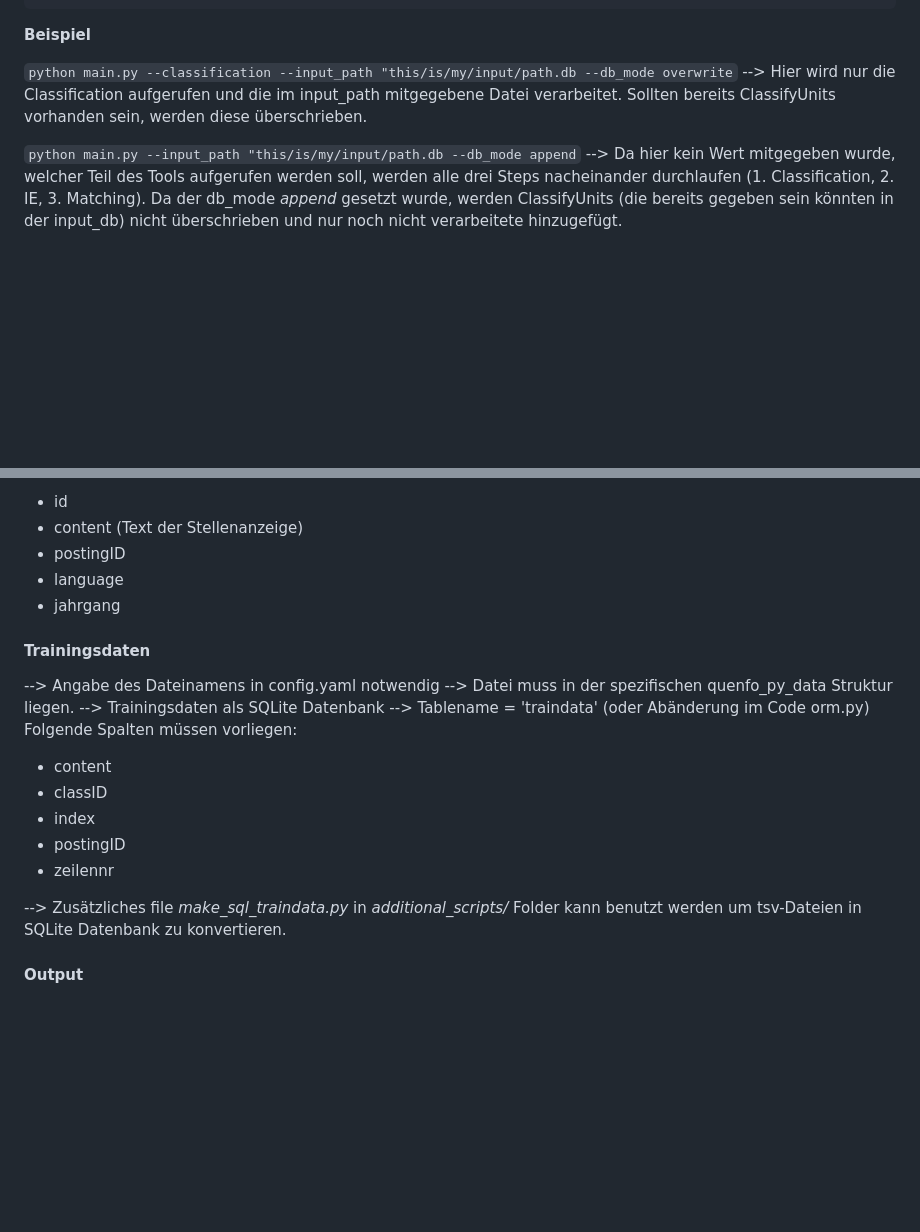
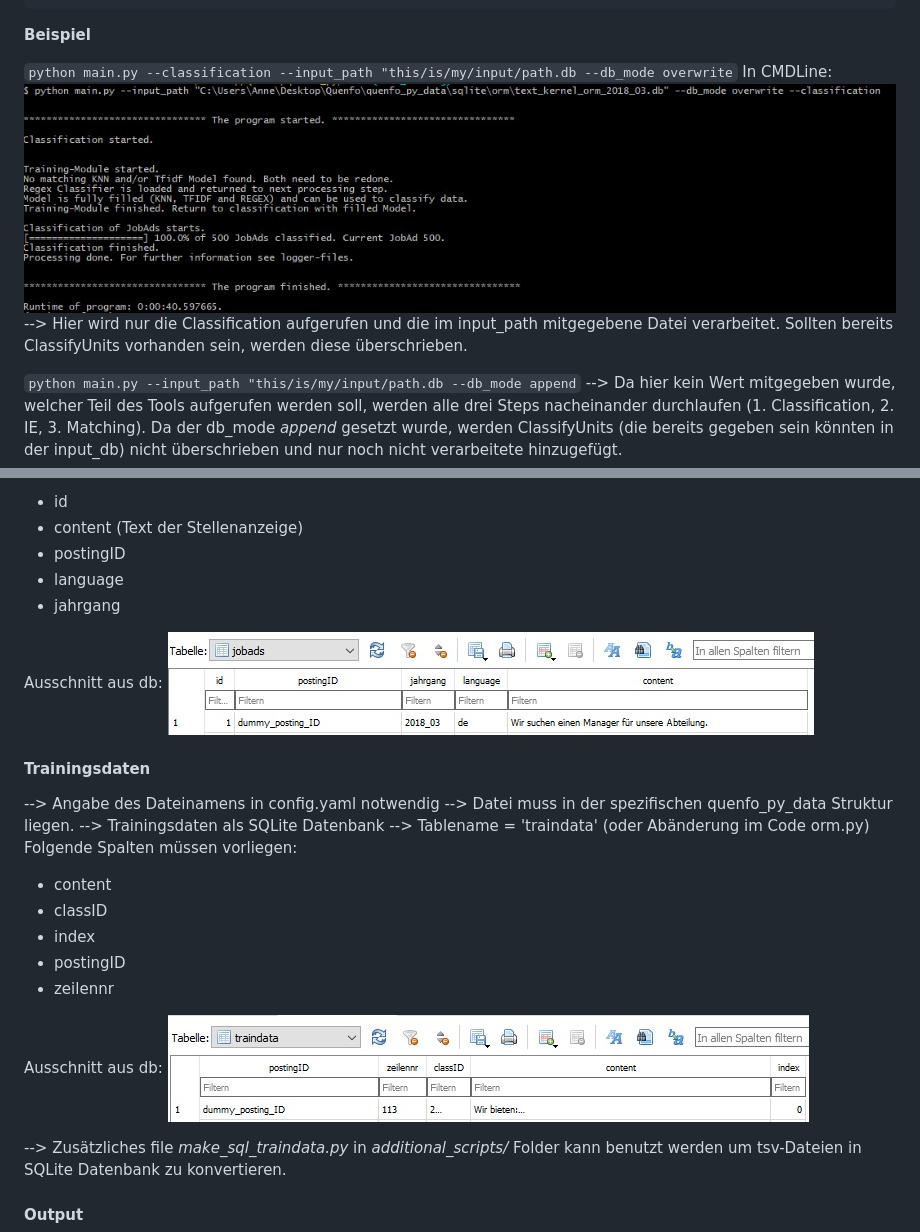
Before and after one commit to DH-Cologne/quenfo_py, a Markdown page: README.md, 2 parts joined by grey strips. Drawn GitHub-style; pictures changed too: docs/cmd_clf.jpg (added), docs/input.jpg (added), docs/traindata.jpg (added); blank space fills up the shorter version.

Commit message:
added more jpgs for further info in readme

```diff
--- a/README.md
+++ b/README.md
@@ -330,7 +330,10 @@ Alle Befehle werden relativ zum Ordner `code/` ausgeführt.
 **Beispiel**
 
 `python main.py --classification --input_path "this/is/my/input/path.db --db_mode overwrite`
+In CMDLine:
+<img src="docs/cmd_clf.jpg"/>
 --> Hier wird nur die Classification aufgerufen und die im input_path mitgegebene Datei verarbeitet. Sollten bereits ClassifyUnits vorhanden sein, werden diese überschrieben.
+
 
 `python main.py --input_path "this/is/my/input/path.db --db_mode append`
 --> Da hier kein Wert mitgegeben wurde, welcher Teil des Tools aufgerufen werden soll, werden alle drei Steps nacheinander durchlaufen (1. Classification, 2. IE, 3. Matching). Da der db_mode *append*  gesetzt wurde, werden ClassifyUnits (die bereits gegeben sein könnten in der input_db) nicht überschrieben und nur noch nicht verarbeitete hinzugefügt.
@@ -353,6 +356,9 @@ Als Input-Dateien müssen SQL-Datenbanken vorliegen. Die Tabelle mit den enthalt
 - language
 - jahrgang
 
+Ausschnitt aus db:
+<img src="docs/input.jpg"/>
+
 #### Trainingsdaten
 --> Angabe des Dateinamens in config.yaml notwendig --> Datei muss in der spezifischen quenfo_py_data Struktur liegen.
 --> Trainingsdaten als SQLite Datenbank
@@ -363,6 +369,9 @@ Folgende Spalten müssen vorliegen:
 - index
 - postingID
 - zeilennr
+
+Ausschnitt aus db:
+<img src="docs/traindata.jpg"/>
 
 --> Zusätzliches file *make_sql_traindata.py*  in *additional_scripts/* Folder kann benutzt werden um tsv-Dateien in SQLite Datenbank zu konvertieren.
 
```
